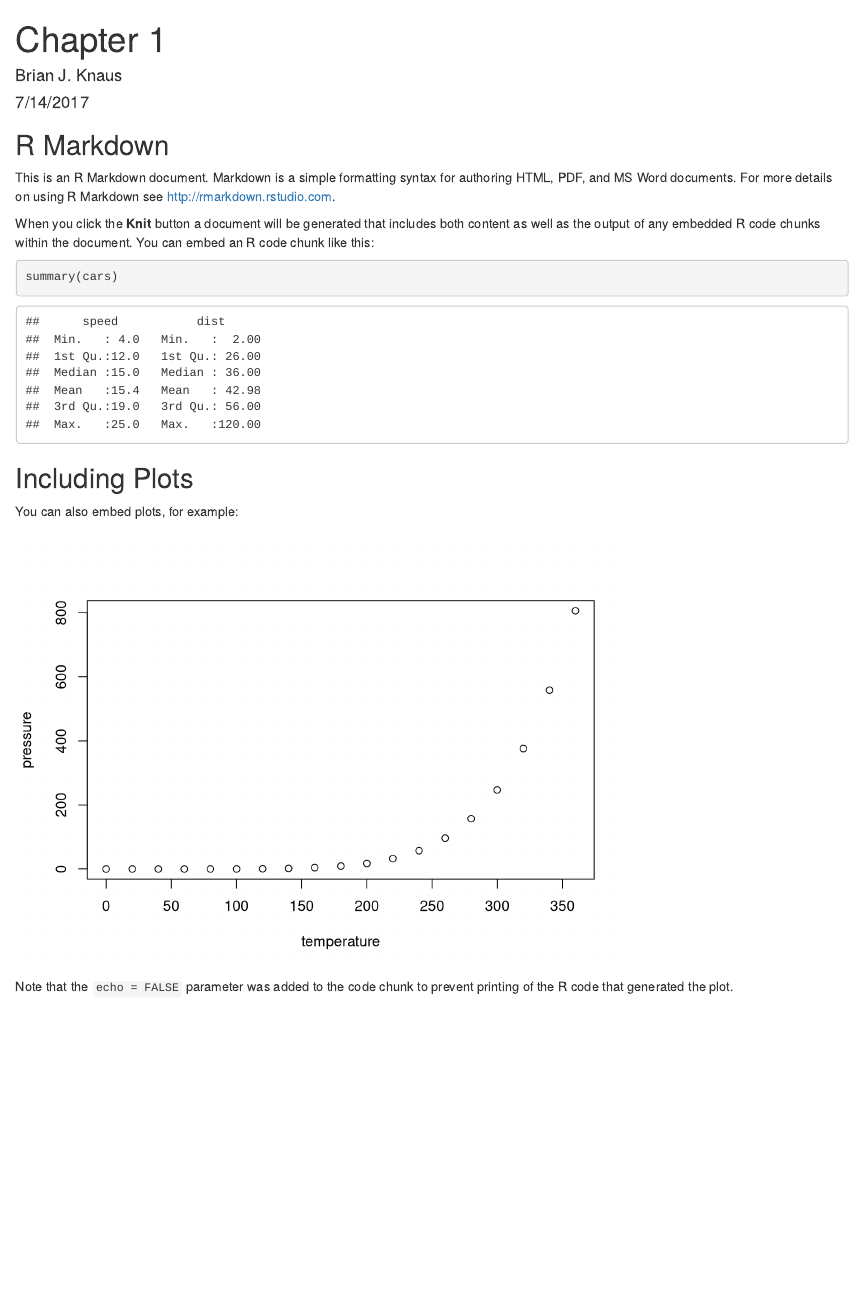
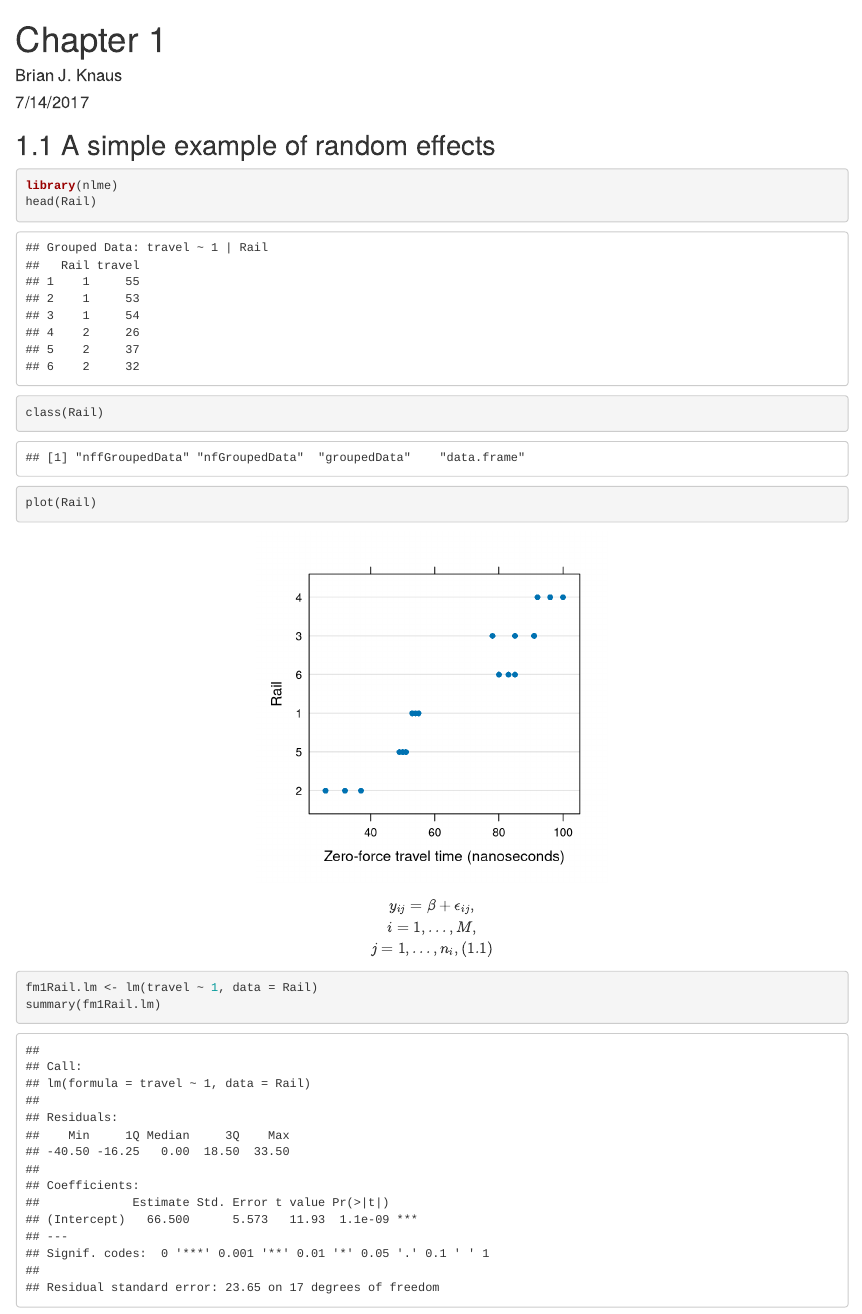
Before and after one commit to knausb/pinheiro_bates_2004, an R Markdown document (ch1.Rmd): the page in a window 1100 px wide, from its top. Rendered offline with R 4.5, knitr and Pandoc, with nearby package versions.

Commit message:
updated ch1.Rmd

````diff
--- a/ch1.Rmd
+++ b/ch1.Rmd
@@ -10,21 +13,24 @@ knitr::opts_chunk$set(echo = TRUE)
 ```
 
-## R Markdown
+## 1.1 A simple example of random effects
 
-This is an R Markdown document. Markdown is a simple formatting syntax for authoring HTML, PDF, and MS Word documents. For more details on using R Markdown see <http://rmarkdown.rstudio.com>.
 
-When you click the **Knit** button a document will be generated that includes both content as well as the output of any embedded R code chunks within the document. You can embed an R code chunk like this:
-
-```{r cars}
-summary(cars)
+```{r}
+library(nlme)
+head(Rail)
+class(Rail)
+plot(Rail)
 ```
 
-## Including Plots
 
-You can also embed plots, for example:
+$$
+y_{ij} = \beta + \epsilon_{ij},\\
+i = 1, ..., M, \\
+j = 1, ..., n_{i}, (1.1)
+$$
 
-```{r pressure, echo=FALSE}
-plot(pressure)
+
+```{r}
+fm1Rail.lm <- lm(travel ~ 1, data = Rail)
+summary(fm1Rail.lm)
 ```
-
-Note that the `echo = FALSE` parameter was added to the code chunk to prevent printing of the R code that generated the plot.
````
Also changed, not shown: ch1.html (added), ch1.Rmd (3 more changed lines), 1 other file.
